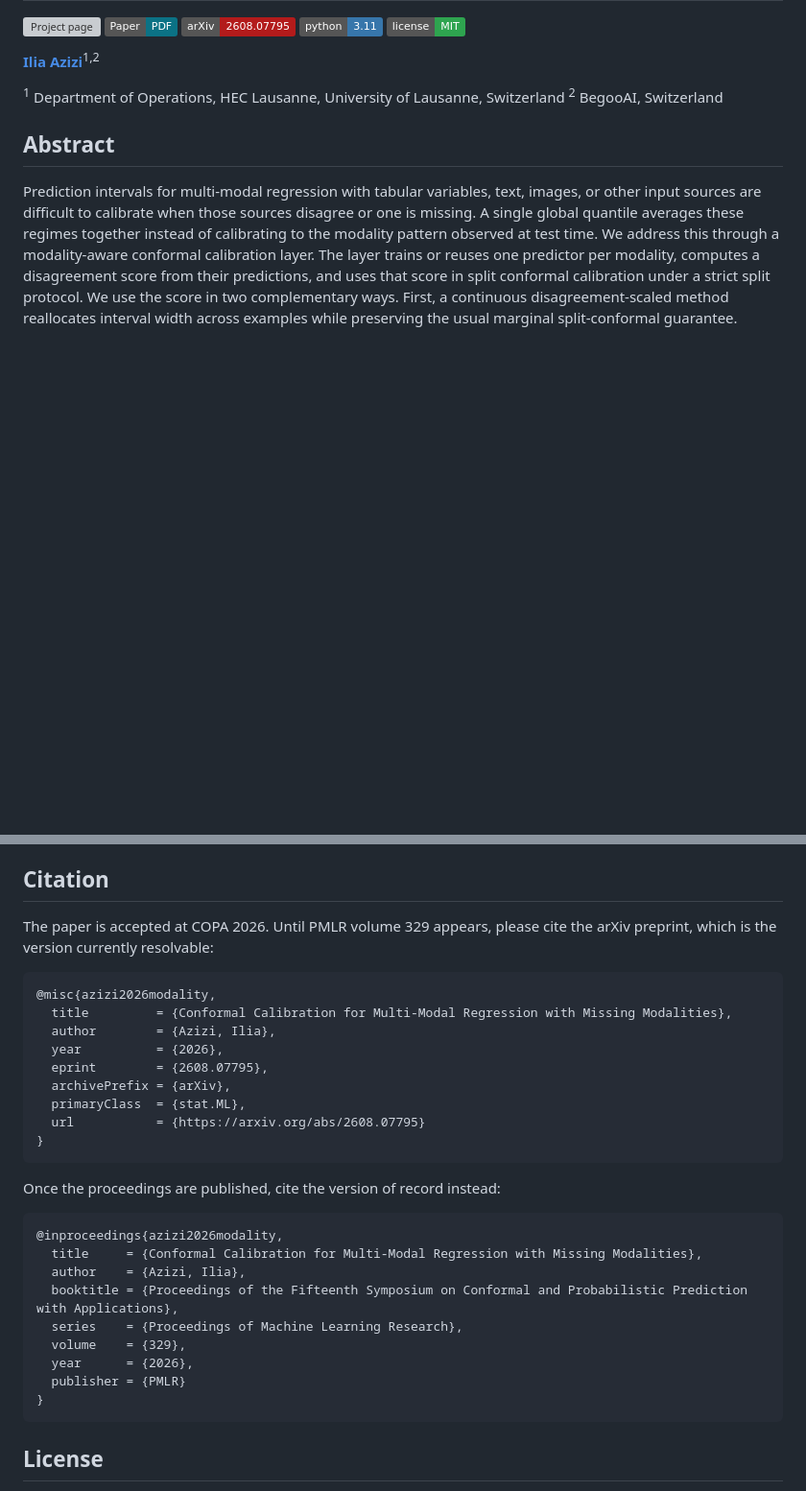
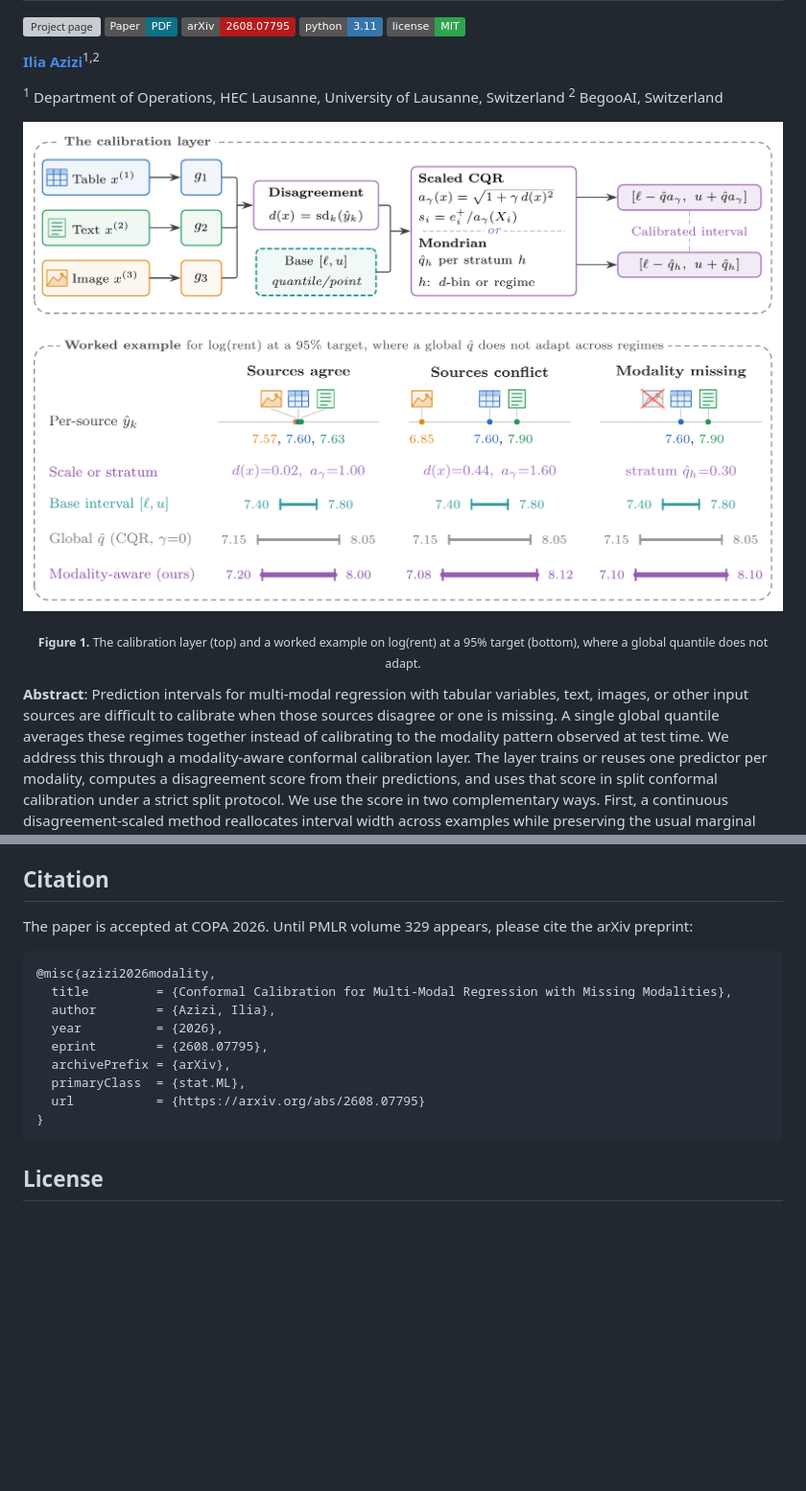
Before and after one commit to Unco3892/modality-aware-conformal, a Markdown page: README.md, 2 parts joined by grey strips. Shown: that part at 96% size. Drawn GitHub-style; pictures changed too: docs/fig1_overview_standalone.png (added); badges without logos; blank space fills up the shorter version; grey boxes are pictures that could not be loaded.

Commit message:
Add diagram to `README.md` , modify its citation and then update docs
Docs update reflects:
- Fixed of the diagram intervals on the phone by adding a zoom and fit button
- Fixing the time indicated next to/underneath each title

````diff
--- a/README.md
+++ b/README.md
@@ -12,9 +12,11 @@
 <sup>1</sup> Department of Operations, HEC Lausanne, University of Lausanne, Switzerland
 <sup>2</sup> BegooAI, Switzerland
 
-## Abstract
+![The calibration layer: three per-modality predictors feed a disagreement score, a fixed base predictor supplies the interval, and one calibration step follows, either disagreement-scaled CQR or Mondrian. Below, a worked example across three regimes.](docs/fig1_overview_standalone.png)
 
-Prediction intervals for multi-modal regression with tabular variables, text,
+<p align="center"><sub><b>Figure 1.</b> The calibration layer (top) and a worked example on log(rent) at a 95% target (bottom), where a global quantile does not adapt.</sub></p>
+
+**Abstract**: Prediction intervals for multi-modal regression with tabular variables, text,
 images, or other input sources are difficult to calibrate when those sources
 disagree or one is missing. A single global quantile averages these regimes
 together instead of calibrating to the modality pattern observed at test time.
@@ -253,8 +255,7 @@ are listed in `requirements.txt`.
 
 ## Citation
 
-The paper is accepted at COPA 2026. Until PMLR volume 329 appears, please cite
-the arXiv preprint, which is the version currently resolvable:
+The paper is accepted at COPA 2026. Until PMLR volume 329 appears, please cite the arXiv preprint:
 
 ```bibtex
 @misc{azizi2026modality,
@@ -268,7 +269,7 @@ the arXiv preprint, which is the version currently resolvable:
 }
 ```
 
-Once the proceedings are published, cite the version of record instead:
+<!-- Once the proceedings are published, cite the version of record instead:
 
 ```bibtex
 @inproceedings{azizi2026modality,
@@ -281,6 +282,7 @@ Once the proceedings are published, cite the version of record instead:
   publisher = {PMLR}
 }
 ```
+-->
 
 ## License
 
````
Also changed, not shown: 1 other file.
